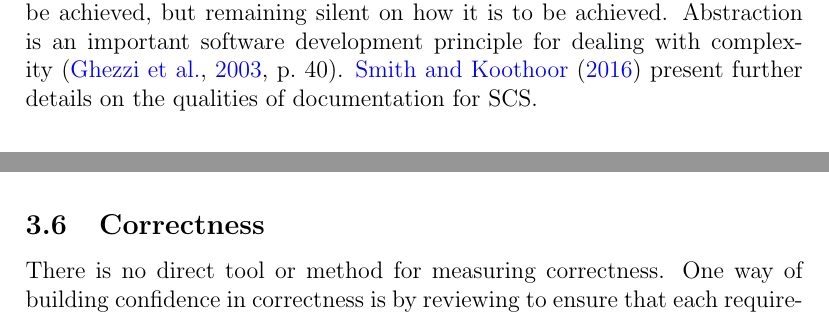
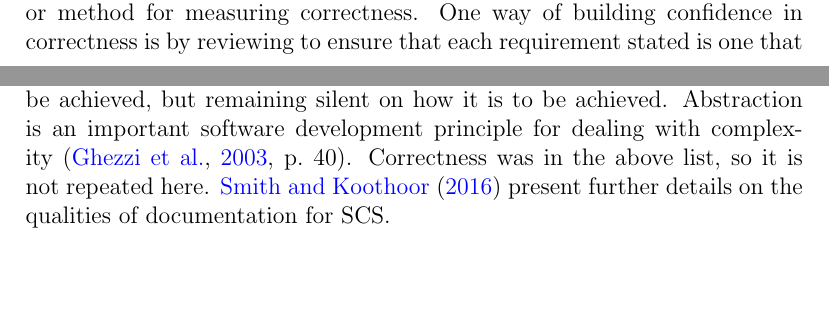
Before and after one commit to smiths/AIMSS, a LaTeX paper (StateOfPractice/QDefOfQualities/QDefOfQualities.tex): two parts of pages 6 and 7 of 10 before the commit and two parts of pages 3 and 6 of 10 after it, joined at a grey line, cut so that both start at the same text, the shorter picture padded with empty space. Compiled offline with pdfLaTeX.

Commit message:
Updates to quality definitions document

```diff
--- a/StateOfPractice/QDefOfQualities/QDefOfQualities.tex
+++ b/StateOfPractice/QDefOfQualities/QDefOfQualities.tex
@@ -88,4 +88,6 @@ A measure of the ease of installation.
 
 \subsection{Correctness}
 
-Software is correct if it matches its specification.
+Software is correct if it matches its specification.  There is no direct tool or
+method for measuring correctness. One way of building confidence in correctness
+is by reviewing to ensure that each requirement stated is one that the
@@ -187,8 +192,9 @@ producing good software requirements~\cite{IEEE1998}.  Abstraction means only
 revealing relevant details, which in a requirements document means stating what
 is to be achieved, but remaining silent on how it is to be achieved.
 Abstraction is an important software development principle for dealing with
-complexity~\cite[p.~40]{GhezziEtAl2003}.  \citet{SmithAndKoothoor2016} present
-further details on the qualities of documentation for SCS.
+complexity~\cite[p.~40]{GhezziEtAl2003}.  Correctness was in the above list, so
+it is not repeated here.  \citet{SmithAndKoothoor2016} present further details
+on the qualities of documentation for SCS.
 
 \subsection{Completeness}
 
@@ -228,7 +234,3 @@ Documentation is said to be unambiguous only when every requirement's
 specification has a unique interpretation.  The documentation should be
 unambiguous to all audiences, including developers, users and reviewers.
 
-\subsection{Correctness}
-
-There is no direct tool or method for measuring correctness. One way of building
-confidence in correctness is by reviewing to ensure that each requirement stated
```
Also changed, not shown: StateOfPractice/QDefOfQualities/QDefOfQualities.pdf, StateOfPractice/QDefOfQualities/QDefOfQualities.tex (7 more changed lines).
